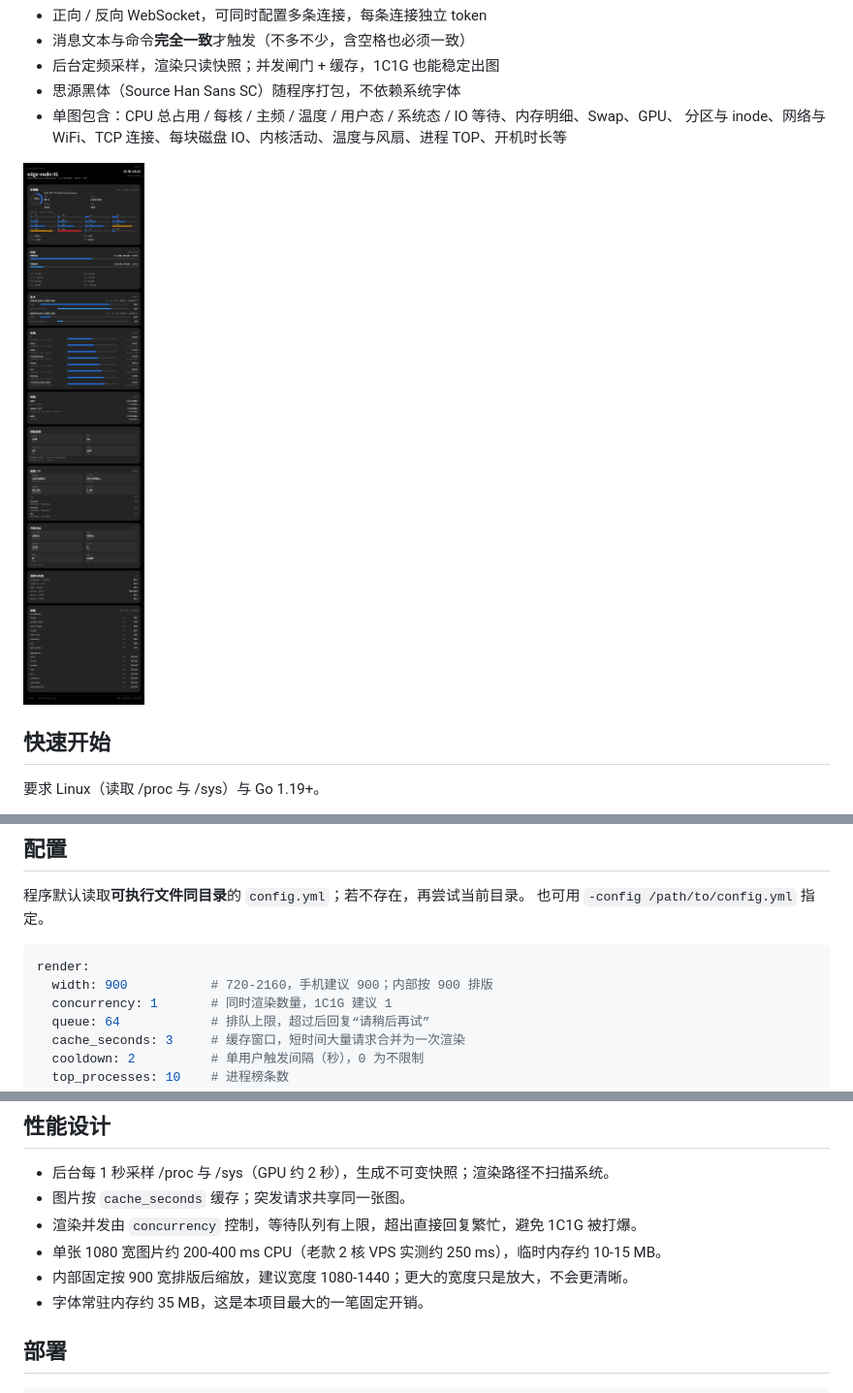
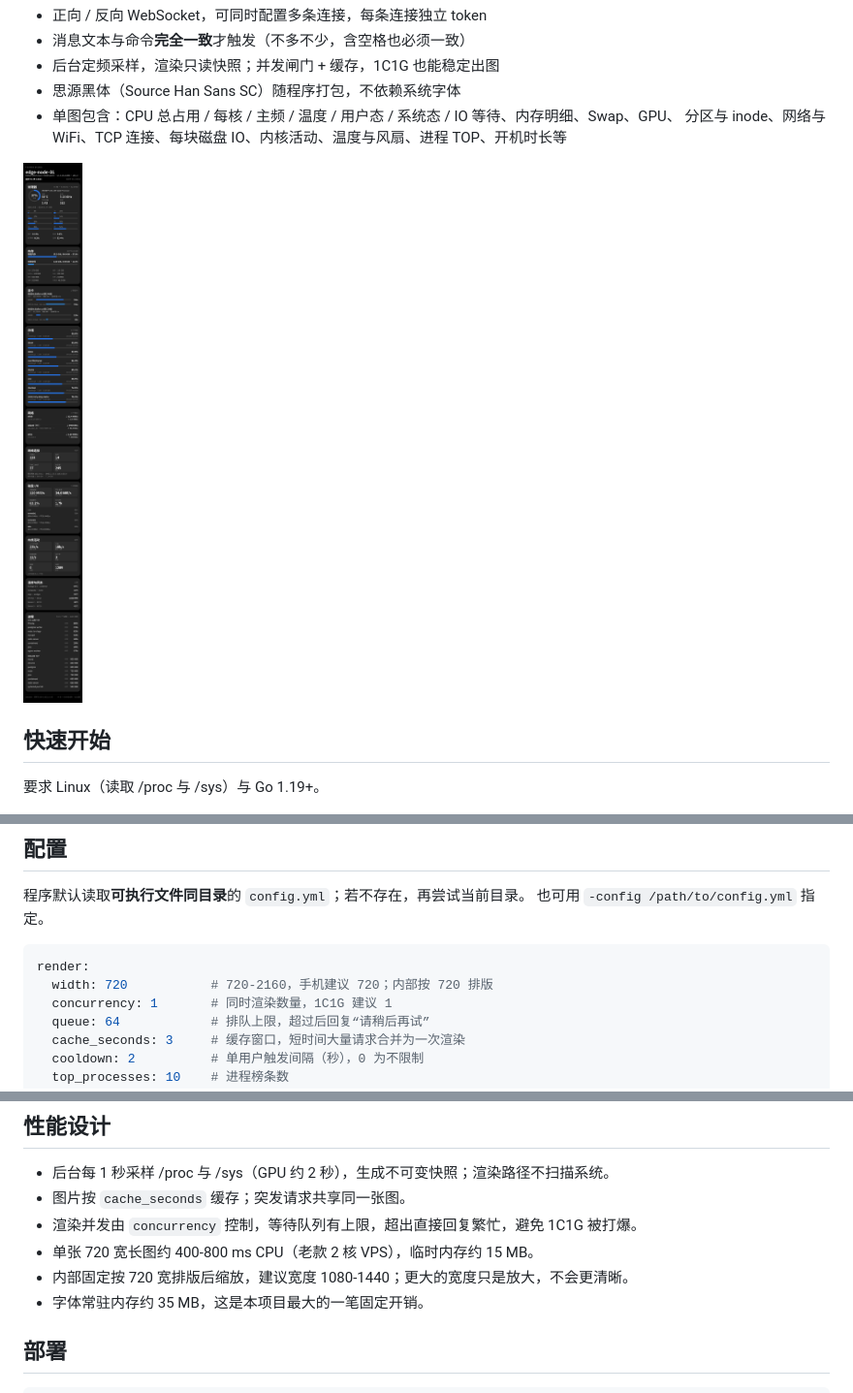
Before and after one commit to cyf112233/status-bot, a Markdown page: README.md, 3 parts joined by grey strips. Shown at 97% size. GitHub-like rendering; pictures changed too: docs/preview.png.

````diff
--- a/README.md
+++ b/README.md
@@ -35,7 +35,7 @@ vim config.yml
 
 ```yaml
 render:
-  width: 900           # 720-2160，手机建议 900；内部按 900 排版
+  width: 720           # 720-2160，手机建议 720；内部按 720 排版
   concurrency: 1       # 同时渲染数量，1C1G 建议 1
   queue: 64            # 排队上限，超过后回复“请稍后再试”
   cache_seconds: 3     # 缓存窗口，短时间大量请求合并为一次渲染
@@ -98,8 +98,8 @@ connections:
 - 后台每 1 秒采样 /proc 与 /sys（GPU 约 2 秒），生成不可变快照；渲染路径不扫描系统。
 - 图片按 `cache_seconds` 缓存；突发请求共享同一张图。
 - 渲染并发由 `concurrency` 控制，等待队列有上限，超出直接回复繁忙，避免 1C1G 被打爆。
-- 单张 1080 宽图片约 200-400 ms CPU（老款 2 核 VPS 实测约 250 ms），临时内存约 10-15 MB。
-- 内部固定按 900 宽排版后缩放，建议宽度 1080-1440；更大的宽度只是放大，不会更清晰。
+- 单张 720 宽长图约 400-800 ms CPU（老款 2 核 VPS），临时内存约 15 MB。
+- 内部固定按 720 宽排版后缩放，建议宽度 1080-1440；更大的宽度只是放大，不会更清晰。
 - 字体常驻内存约 35 MB，这是本项目最大的一笔固定开销。
 
 ## 部署
````
Also changed, not shown: 8 other files.
